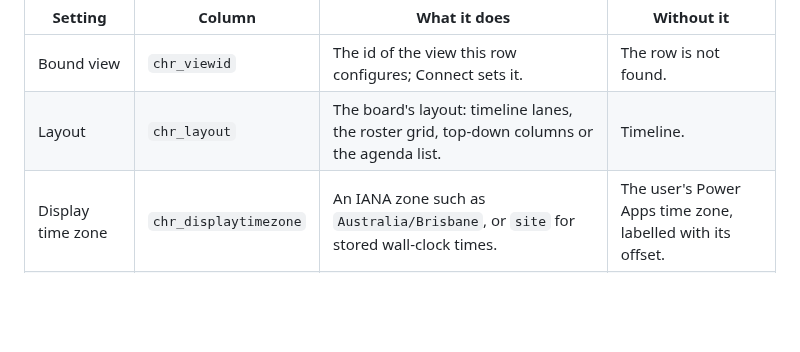
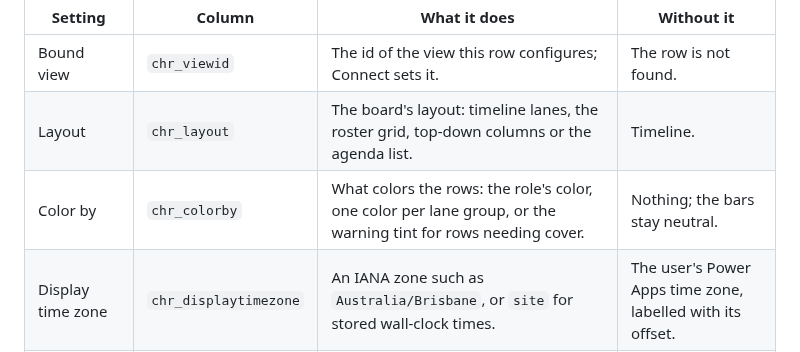
Before and after one commit to konfigure8/chrona-scheduler, a Markdown page: docs/configure.md, the part around the change. GitHub-like rendering; blank space fills up the shorter version.

```diff
--- a/docs/configure.md
+++ b/docs/configure.md
@@ -36,6 +36,7 @@ Table **Chrona Scheduler View** (`chr_chronaschedulerview`), keyed by the view's
 | --- | --- | --- | --- |
 | Bound view | `chr_viewid` | The id of the view this row configures; Connect sets it. | The row is not found. |
 | Layout | `chr_layout` | The board's layout: timeline lanes, the roster grid, top-down columns or the agenda list. | Timeline. |
+| Color by | `chr_colorby` | What colors the rows: the role's color, one color per lane group, or the warning tint for rows needing cover. | Nothing; the bars stay neutral. |
 | Display time zone | `chr_displaytimezone` | An IANA zone such as `Australia/Brisbane`, or `site` for stored wall-clock times. | The user's Power Apps time zone, labelled with its offset. |
 | Slot length | `chr_slotminutes` | The time scale bars snap to, picked as a duration. | 30 minutes. |
 | Hour width | `chr_pxperhour` | Width of one hour in pixels, the board's density. | The control's default. |
```
Also changed, not shown: README.md (+1 -1 lines), docs/layouts.md (+1 -1 lines), docs/images/layout-roster.png, docs/images/layout-timeline.png, docs/images/layout-topdown.png.
